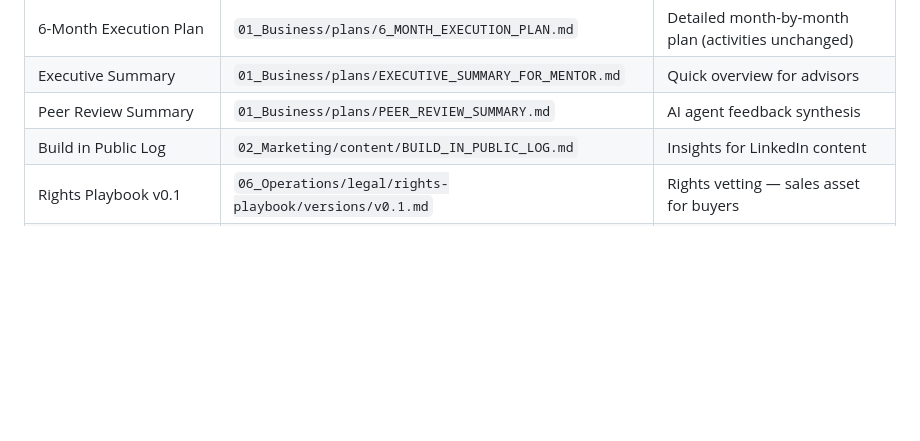
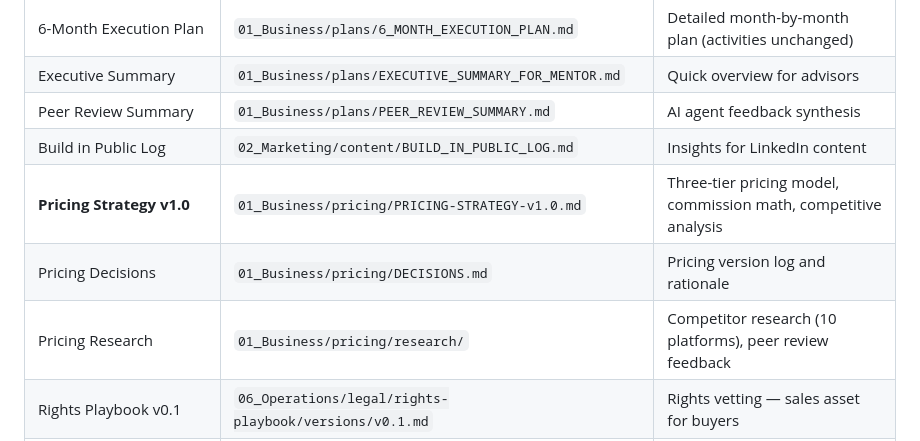
Before and after one commit to aip-jd36/superimmersive8, a Markdown page: claude.md, the part around the change. Drawn GitHub-style; blank space fills up the shorter version.

```diff
--- a/claude.md
+++ b/claude.md
@@ -304,6 +304,9 @@
 | Executive Summary | `01_Business/plans/EXECUTIVE_SUMMARY_FOR_MENTOR.md` | Quick overview for advisors |
 | Peer Review Summary | `01_Business/plans/PEER_REVIEW_SUMMARY.md` | AI agent feedback synthesis |
 | Build in Public Log | `02_Marketing/content/BUILD_IN_PUBLIC_LOG.md` | Insights for LinkedIn content |
+| **Pricing Strategy v1.0** | `01_Business/pricing/PRICING-STRATEGY-v1.0.md` | Three-tier pricing model, commission math, competitive analysis |
+| Pricing Decisions | `01_Business/pricing/DECISIONS.md` | Pricing version log and rationale |
+| Pricing Research | `01_Business/pricing/research/` | Competitor research (10 platforms), peer review feedback |
 | Rights Playbook v0.1 | `06_Operations/legal/rights-playbook/versions/v0.1.md` | Rights vetting — sales asset for buyers |
 | Rights Playbook Decisions | `06_Operations/legal/rights-playbook/DECISIONS.md` | Playbook version log |
 | Filmmaker Agreement (WIP) | `06_Operations/legal/filmmaker-agreement/WORKING.md` | Terms for filmmaker representation |
```
